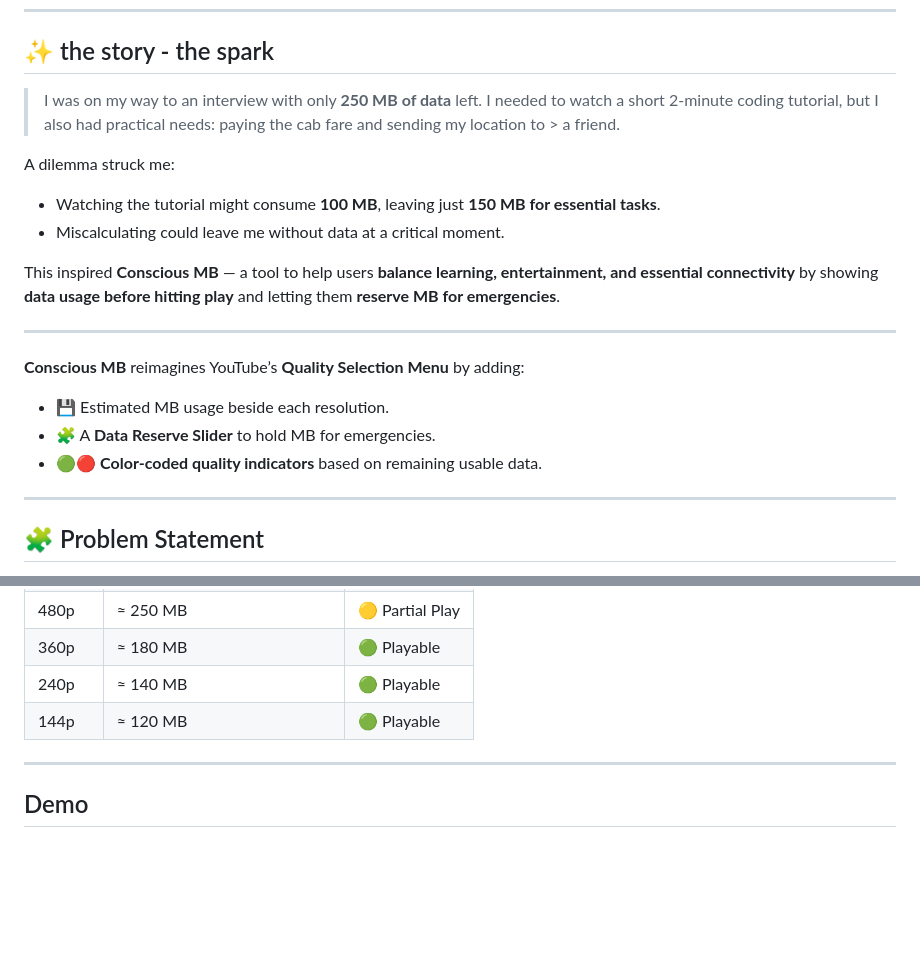
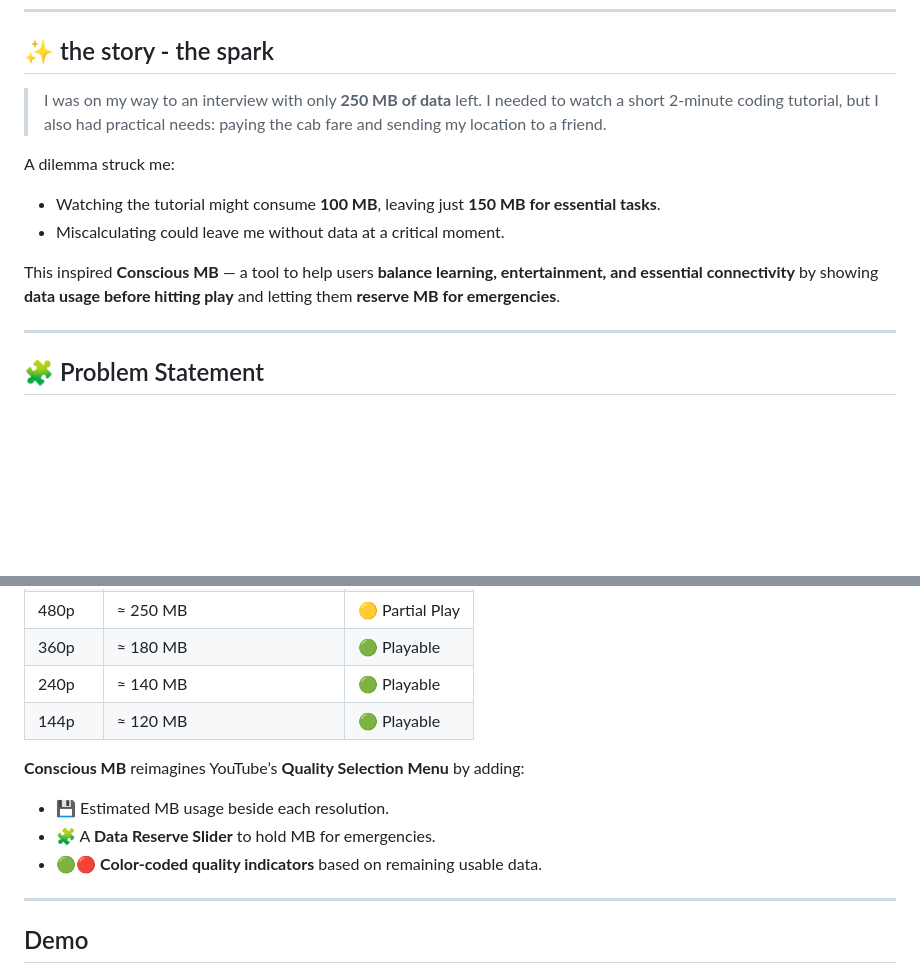
Before and after one commit to Raguram-N/Conscious-MB, a Markdown page: README.md, 2 parts joined by grey strips. GitHub-like rendering; blank space fills up the shorter version.

```diff
--- a/README.md
+++ b/README.md
@@ -20,20 +20,13 @@ When users have **limited mobile data (e.g., 250 MB)** but still want to watch a
 
 ## ✨ the story - the spark
 
-> I was on my way to an interview with only **250 MB of data** left. I needed to watch a short 2-minute coding tutorial, but I also had practical needs: paying the cab fare and sending my location to > a friend.
+> I was on my way to an interview with only **250 MB of data** left. I needed to watch a short 2-minute coding tutorial, but I also had practical needs: paying the cab fare and sending my location to  a friend.
 
 A dilemma struck me:
 - Watching the tutorial might consume **100 MB**, leaving just **150 MB for essential tasks**.
 - Miscalculating could leave me without data at a critical moment.
 
 This inspired **Conscious MB** — a tool to help users **balance learning, entertainment, and essential connectivity** by showing **data usage before hitting play** and letting them **reserve MB for emergencies**.
-
----
-
-**Conscious MB** reimagines YouTube’s **Quality Selection Menu** by adding:
-- 💾 Estimated MB usage beside each resolution.
-- 🧩 A **Data Reserve Slider** to hold MB for emergencies.
-- 🟢🔴 **Color-coded quality indicators** based on remaining usable data.
 
 ---
 
@@ -93,6 +86,11 @@ Design a **data-conscious interface** that:
 | 360p  | ≈ 180 MB | 🟢 Playable |
 | 240p  | ≈ 140 MB | 🟢 Playable |
 | 144p  | ≈ 120 MB | 🟢 Playable |
+
+**Conscious MB** reimagines YouTube’s **Quality Selection Menu** by adding:
+- 💾 Estimated MB usage beside each resolution.
+- 🧩 A **Data Reserve Slider** to hold MB for emergencies.
+- 🟢🔴 **Color-coded quality indicators** based on remaining usable data.
 
 
 ---
```
Also changed, not shown: other parts of README.md (+3 -3 lines).
